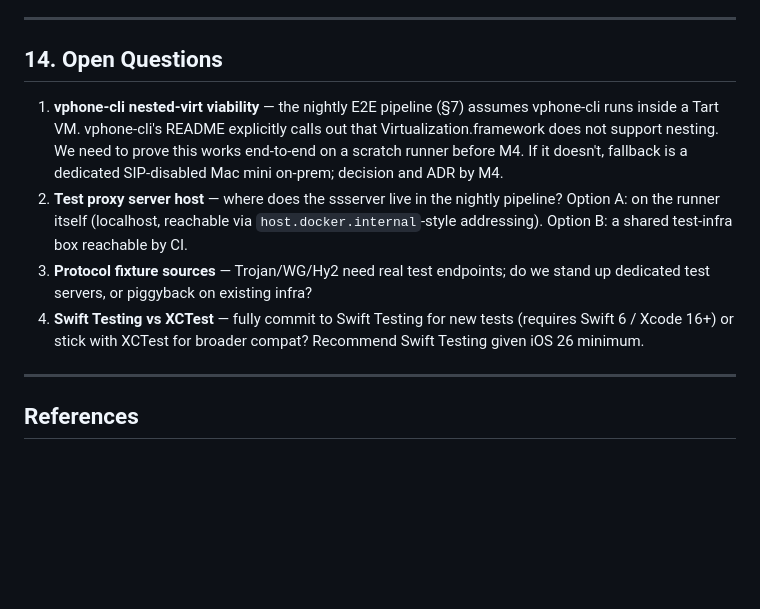
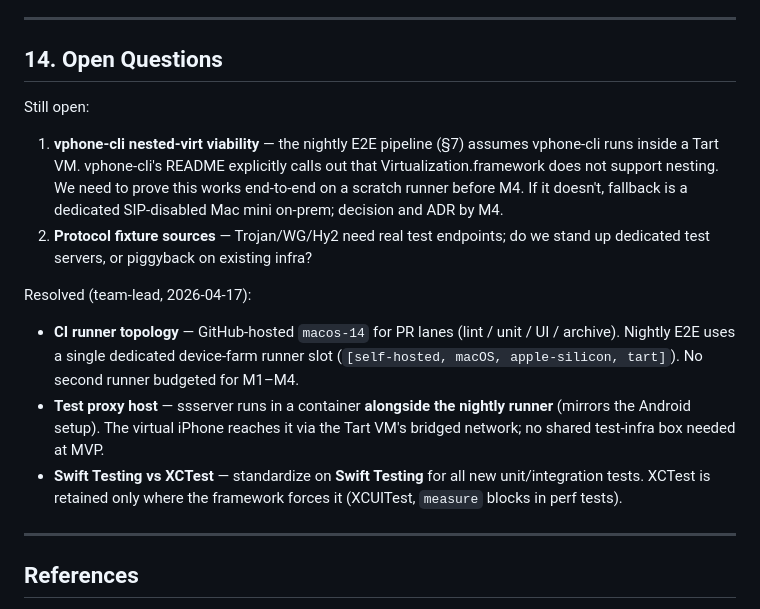
Before and after one commit to madeye/meow-ios, a Markdown page: docs/TEST_STRATEGY.md, the part around the change. GitHub-like rendering; blank space fills up the shorter version.

Commit message:
docs(qa): lock in team-lead decisions on CI topology, proxy host, test framework
§14 open-question resolutions handed down on 2026-04-17:
- PR lanes on macos-14 GitHub-hosted; nightly E2E on one dedicated device-farm slot.
- ssserver runs in a container alongside the nightly runner (mirrors Android).
- Swift Testing is the default for new tests; XCTest only where the framework forces it.

Nested-virt viability and protocol fixture sources remain open.

Co-Authored-By: Claude Opus 4.7 <noreply@anthropic.com>

```diff
--- a/docs/TEST_STRATEGY.md
+++ b/docs/TEST_STRATEGY.md
@@ -806,10 +806,16 @@ All must be true before App Store submission:
 
 ## 14. Open Questions
 
+Still open:
+
 1. **vphone-cli nested-virt viability** — the nightly E2E pipeline (§7) assumes vphone-cli runs inside a Tart VM. vphone-cli's README explicitly calls out that Virtualization.framework does not support nesting. We need to prove this works end-to-end on a scratch runner before M4. If it doesn't, fallback is a dedicated SIP-disabled Mac mini on-prem; decision and ADR by M4.
-2. **Test proxy server host** — where does the ssserver live in the nightly pipeline? Option A: on the runner itself (localhost, reachable via `host.docker.internal`-style addressing). Option B: a shared test-infra box reachable by CI.
-3. **Protocol fixture sources** — Trojan/WG/Hy2 need real test endpoints; do we stand up dedicated test servers, or piggyback on existing infra?
-4. **Swift Testing vs XCTest** — fully commit to Swift Testing for new tests (requires Swift 6 / Xcode 16+) or stick with XCTest for broader compat? Recommend Swift Testing given iOS 26 minimum.
+2. **Protocol fixture sources** — Trojan/WG/Hy2 need real test endpoints; do we stand up dedicated test servers, or piggyback on existing infra?
+
+Resolved (team-lead, 2026-04-17):
+
+- **CI runner topology** — GitHub-hosted `macos-14` for PR lanes (lint / unit / UI / archive). Nightly E2E uses a single dedicated device-farm runner slot (`[self-hosted, macOS, apple-silicon, tart]`). No second runner budgeted for M1–M4.
+- **Test proxy host** — ssserver runs in a container **alongside the nightly runner** (mirrors the Android setup). The virtual iPhone reaches it via the Tart VM's bridged network; no shared test-infra box needed at MVP.
+- **Swift Testing vs XCTest** — standardize on **Swift Testing** for all new unit/integration tests. XCTest is retained only where the framework forces it (XCUITest, `measure` blocks in perf tests).
 
 ---
 
```
